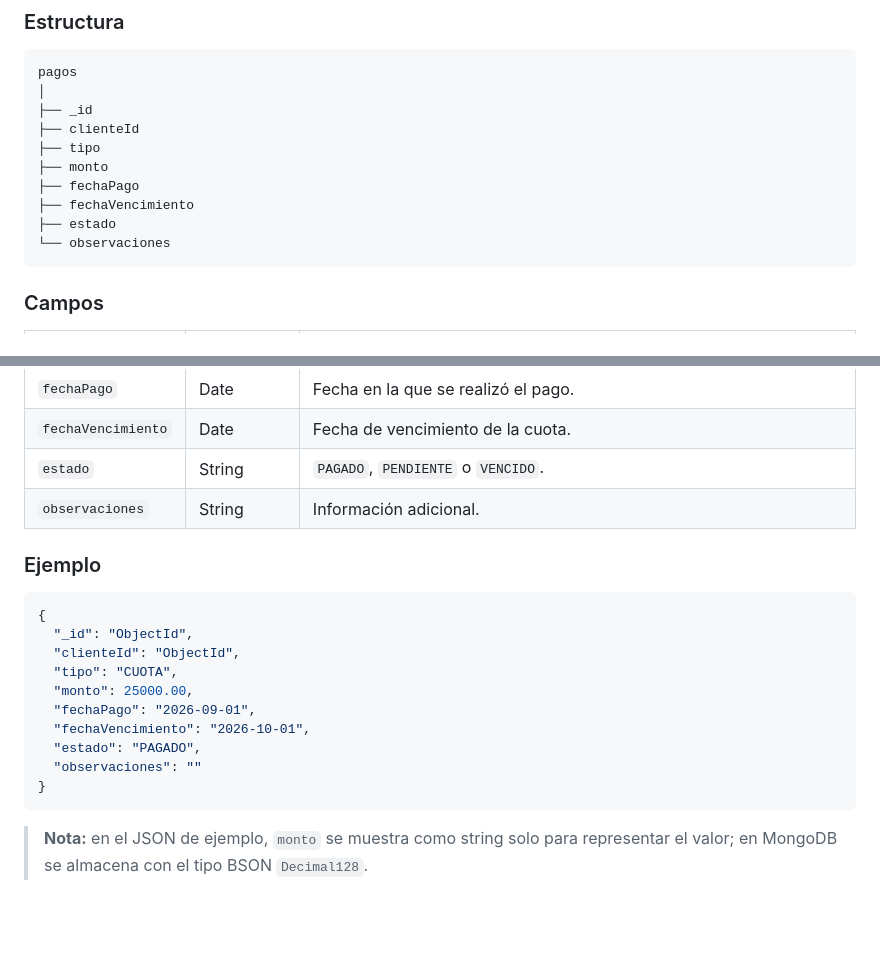
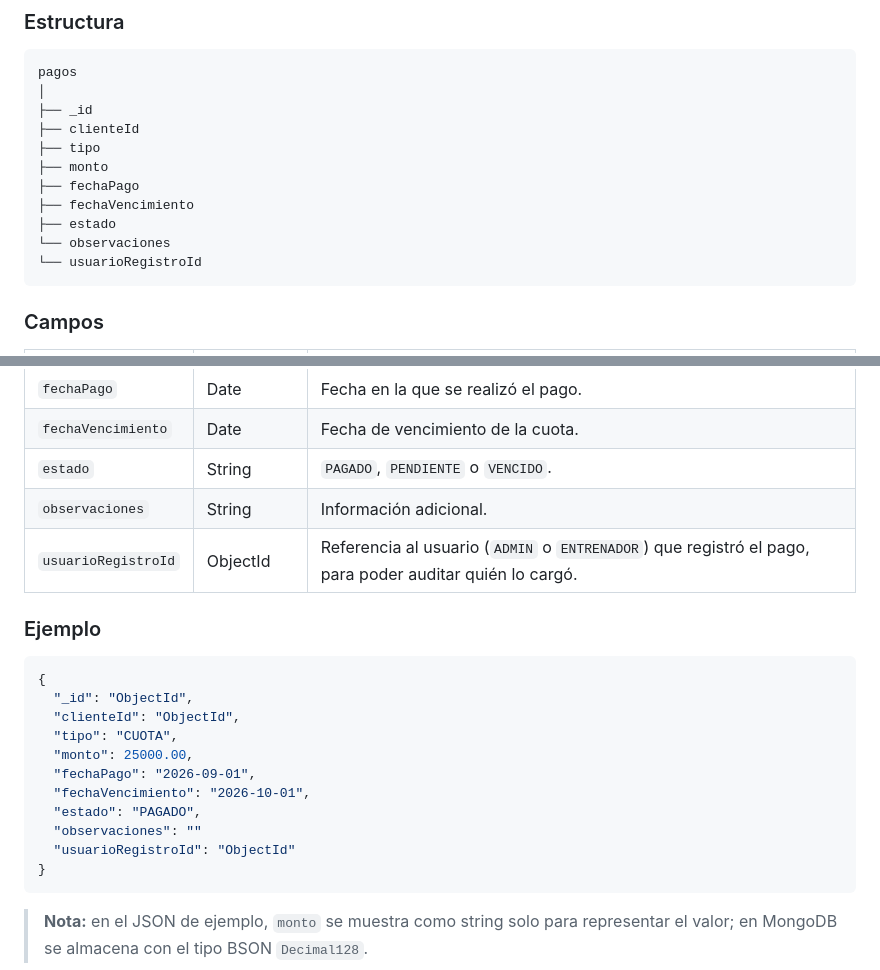
Before and after one commit to maurozavatti/TPI_Grupo_101_GymManager, a Markdown page: ESQUEMA_NOSQL.md, 2 parts joined by grey strips. GitHub-like rendering; blank space fills up the shorter version.

Commit message:
feat: agregar usuarioRegistroId a pagos para auditoria
Permite saber que usuario (ADMIN o ENTRENADOR) registro cada pago

````diff
--- a/ESQUEMA_NOSQL.md
+++ b/ESQUEMA_NOSQL.md
@@ -376,6 +376,7 @@ pagos
 ├── fechaVencimiento
 ├── estado
 └── observaciones
+└── usuarioRegistroId
 ```
 
 ### Campos
@@ -390,6 +391,7 @@ pagos
 | `fechaVencimiento` | Date | Fecha de vencimiento de la cuota. |
 | `estado` | String | `PAGADO`, `PENDIENTE` o `VENCIDO`. |
 | `observaciones` | String | Información adicional. |
+| `usuarioRegistroId` | ObjectId | Referencia al usuario (`ADMIN` o `ENTRENADOR`) que registró el pago, para poder auditar quién lo cargó. |
 
 ### Ejemplo
 
@@ -403,6 +405,7 @@ pagos
   "fechaVencimiento": "2026-10-01",
   "estado": "PAGADO",
   "observaciones": ""
+  "usuarioRegistroId": "ObjectId"
 }
 ```
 
````
Also changed, not shown: DIAGRAMA_UML.md (+1 -0 lines).
